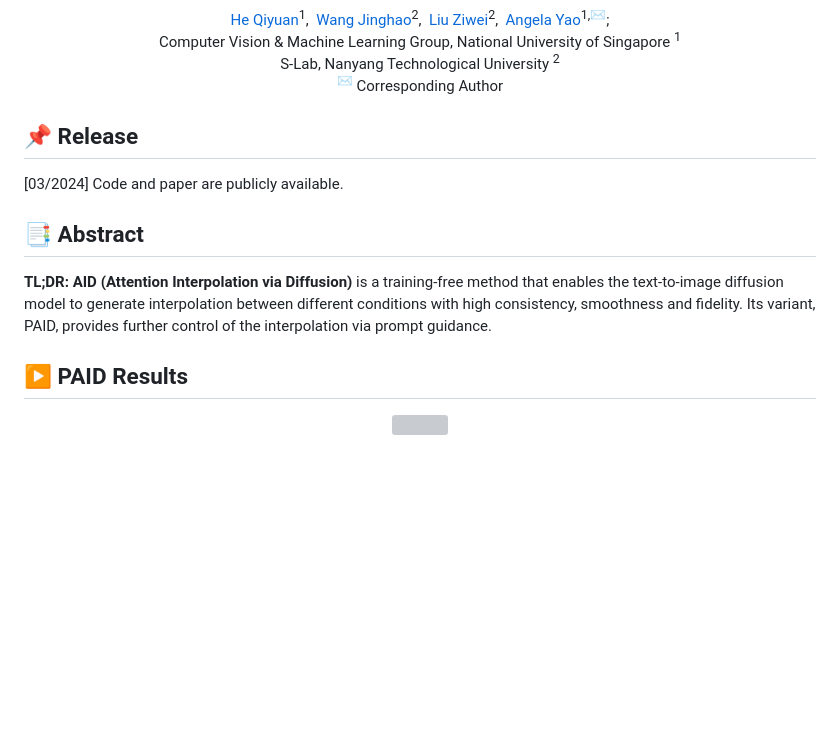
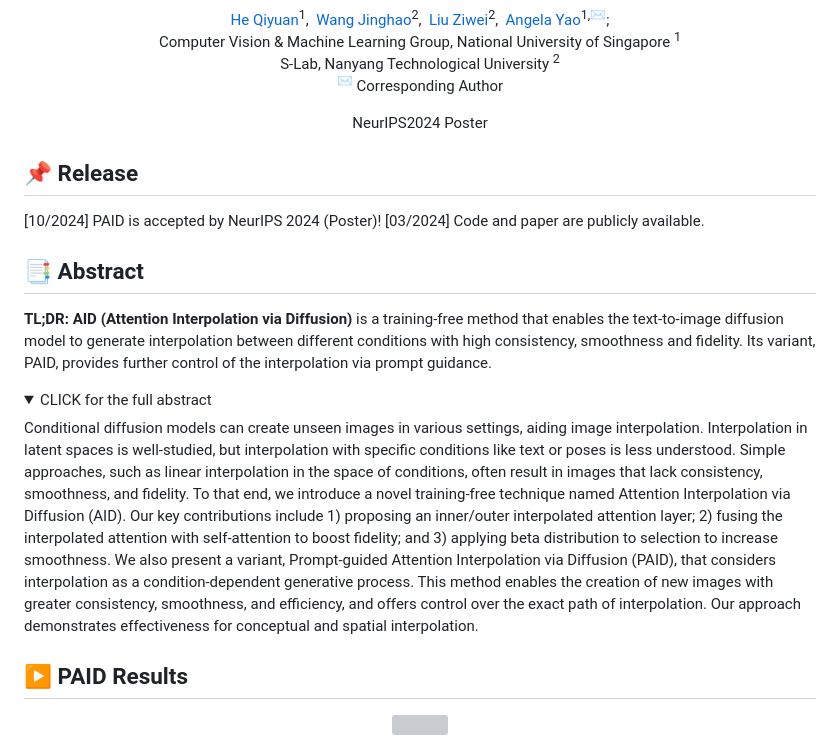
Before and after one commit to QY-H00/attention-interpolation-diffusion, a Markdown page: README.md, the part around the change. Rendered like a GitHub page; folded sections open; blank space fills up the shorter version; grey boxes are pictures that could not be loaded.

Commit message:
Update README.md
add neurips and abstract

```diff
--- a/README.md
+++ b/README.md
@@ -26,13 +26,21 @@
   <sup>&#x2709;</sup> Corresponding Author
 </p>
 
+<p align="center">
+NeurIPS2024 Poster
+</p>
+
 ## 📌 Release
-
+[10/2024] PAID is accepted by NeurIPS 2024 (Poster)!
 [03/2024] Code and paper are publicly available.
 
 ## 📑 Abstract
 
 <b>TL;DR: <font color="red">AID</font> (Attention Interpolation via Diffusion)</b> is a training-free method that enables the text-to-image diffusion model to generate interpolation between different conditions with high consistency, smoothness and fidelity. Its variant, <font color="blue">PAID</font>, provides further control of the interpolation via prompt guidance.
+
+<details><summary>CLICK for the full abstract</summary>
+Conditional diffusion models can create unseen images in various settings, aiding image interpolation. Interpolation in latent spaces is well-studied, but interpolation with specific conditions like text or poses is less understood. Simple approaches, such as linear interpolation in the space of conditions, often result in images that lack consistency, smoothness, and fidelity. To that end, we introduce a novel training-free technique named Attention Interpolation via Diffusion (AID). Our key contributions include 1) proposing an inner/outer interpolated attention layer; 2) fusing the interpolated attention with self-attention to boost fidelity; and 3) applying beta distribution to selection to increase smoothness. We also present a variant, Prompt-guided Attention Interpolation via Diffusion (PAID), that considers interpolation as a condition-dependent generative process. This method enables the creation of new images with greater consistency, smoothness, and efficiency, and offers control over the exact path of interpolation. Our approach demonstrates effectiveness for conceptual and spatial interpolation.
+</details>
 
 ## ▶️ PAID Results
 
```
